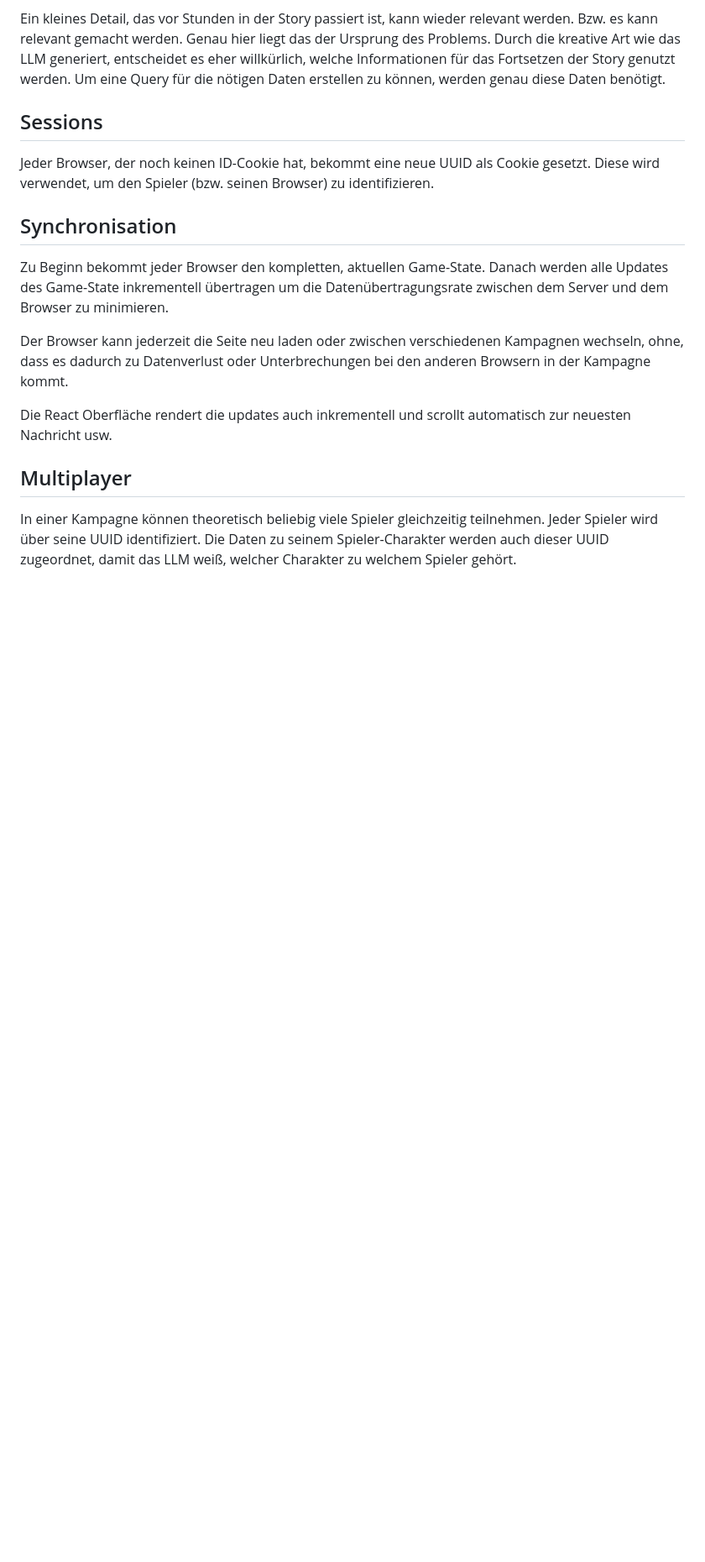
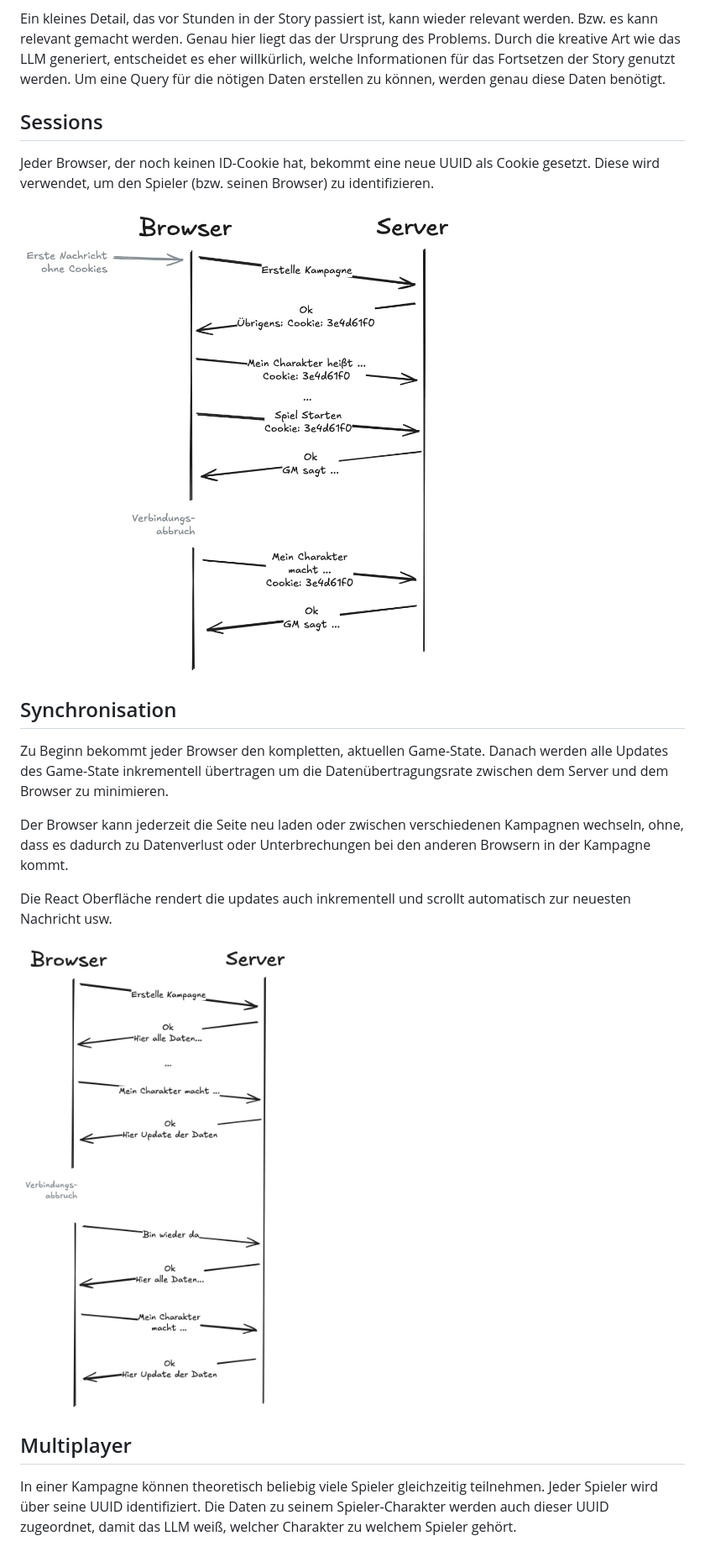
Before and after one commit to tsukinoko-kun/games_labor, a Markdown page: DOCUMENTATION.md, the part around the change printed below. Shown: that part at 84% size. Rendered like a GitHub page; pictures changed too: docs/session.jpg (added), docs/sync.jpg (added); blank space fills up the shorter version.

```diff
--- a/DOCUMENTATION.md
+++ b/DOCUMENTATION.md
@@ -95,6 +110,8 @@ Um eine Query für die nötigen Daten erstellen zu können, werden genau diese D
 Jeder Browser, der noch keinen ID-Cookie hat, bekommt eine neue UUID als Cookie gesetzt.
 Diese wird verwendet, um den Spieler (bzw. seinen Browser) zu identifizieren.
 
+![](docs/session.jpg)
+
 ## Synchronisation
 
 Zu Beginn bekommt jeder Browser den kompletten, aktuellen Game-State.
@@ -105,6 +122,8 @@ ohne, dass es dadurch zu Datenverlust oder Unterbrechungen bei den anderen Brows
 
 Die React Oberfläche rendert die updates auch inkrementell und scrollt automatisch zur neuesten Nachricht usw.
 
+![](docs/sync.jpg)
+
 ## Multiplayer
 
 In einer Kampagne können theoretisch beliebig viele Spieler gleichzeitig teilnehmen.
```
Also changed, not shown: other parts of DOCUMENTATION.md (+15 -0 lines).
